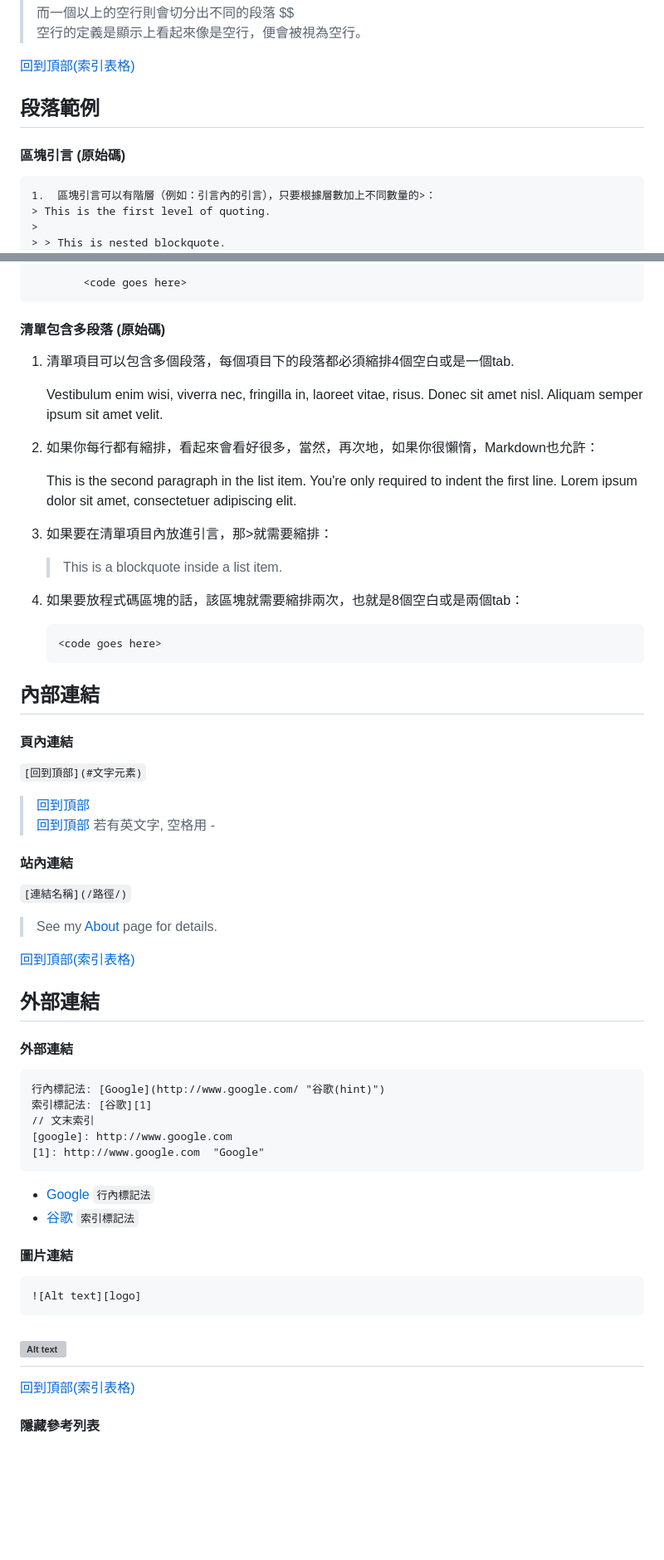
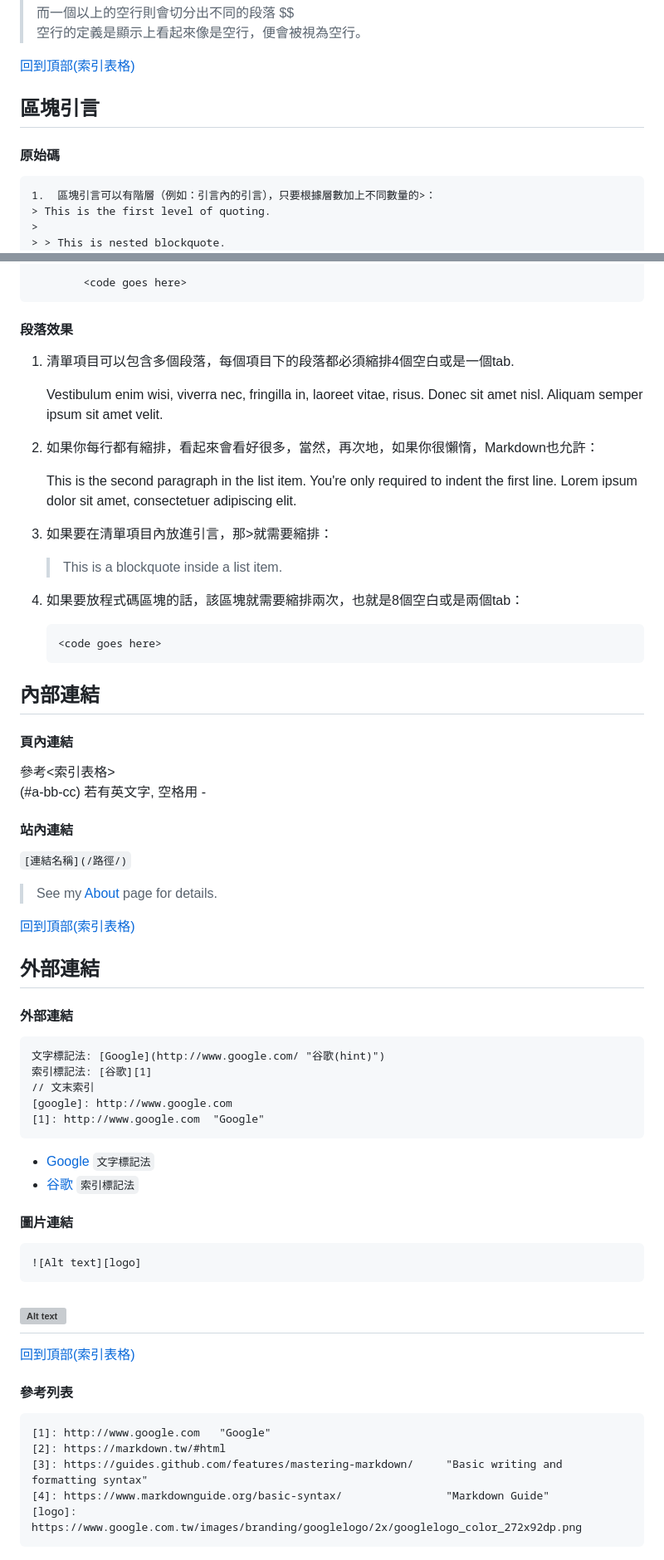
Before and after one commit to jscode1972/Backup2023, a Markdown page: Markdown-Example.md, 2 parts joined by grey strips. Shown: that part at 83% size. GitHub-like rendering; blank space fills up the shorter version; grey boxes are pictures that could not be loaded.

````diff
--- a/Markdown-Example.md
+++ b/Markdown-Example.md
@@ -70,8 +70,8 @@ Use the `行內反白` function.
 [回到頂部(索引表格)](#索引表格)
 
 
-## 段落範例
-#### 區塊引言 (原始碼)
+## 區塊引言
+#### 原始碼
 ```
 1.  區塊引言可以有階層（例如：引言內的引言），只要根據層數加上不同數量的>：
 > This is the first level of quoting.
@@ -132,8 +133,7 @@ sit amet, consectetuer adipiscing elit.
 
         <code goes here>
 ```
-
-#### 清單包含多段落 (原始碼)
+#### 段落效果
 1.  清單項目可以包含多個段落，每個項目下的段落都必須縮排4個空白或是一個tab.
 
     Vestibulum enim wisi, viverra nec, fringilla in, laoreet
@@ -150,6 +150,7 @@ sit amet, consectetuer adipiscing elit.
 
     > This is a blockquote
     > inside a list item.
+
 4.  如果要放程式碼區塊的話，該區塊就需要縮排兩次，也就是8個空白或是兩個tab：
 
         <code goes here>
@@ -157,9 +158,8 @@ sit amet, consectetuer adipiscing elit.
 
 ## 內部連結
 #### 頁內連結
-`[回到頂部](#文字元素)`
->[回到頂部](#文字元素)
->[回到頂部](#a-bb-cc) 若有英文字, 空格用 -
+參考<索引表格>
+(#a-bb-cc) 若有英文字, 空格用 -
 #### 站內連結
 `[連結名稱](/路徑/)`
 >See my [About](/about/) page for details.
@@ -169,13 +169,13 @@ sit amet, consectetuer adipiscing elit.
 ## 外部連結
 #### 外部連結
 ```
-行內標記法: [Google](http://www.google.com/ "谷歌(hint)")
+文字標記法: [Google](http://www.google.com/ "谷歌(hint)")
 索引標記法: [谷歌][1]
 // 文末索引
 [google]: http://www.google.com
 [1]: http://www.google.com  "Google"
 ```
-- [Google](http://www.google.com/ "谷歌")  `行內標記法`
+- [Google](http://www.google.com/ "谷歌")  `文字標記法`
 - [谷歌][1]       `索引標記法`
 #### 圖片連結
 ```
@@ -185,9 +185,16 @@ sit amet, consectetuer adipiscing elit.
 -------------------------------------
 [回到頂部(索引表格)](#索引表格)
 
-#### 隱藏參考列表
+#### 參考列表
+```
 [1]: http://www.google.com   "Google"
 [2]: https://markdown.tw/#html
 [3]: https://guides.github.com/features/mastering-markdown/     "Basic writing and formatting syntax"
 [4]: https://www.markdownguide.org/basic-syntax/                "Markdown Guide"
 [logo]: https://www.google.com.tw/images/branding/googlelogo/2x/googlelogo_color_272x92dp.png
+```
+[1]: http://www.google.com   "Google"
+[2]: https://markdown.tw/#html
+[3]: https://guides.github.com/features/mastering-markdown/     "Basic writing and formatting syntax"
+[4]: https://www.markdownguide.org/basic-syntax/                "Markdown Guide"
+[logo]: https://www.google.com.tw/images/branding/googlelogo/2x/googlelogo_color_272x92dp.png
````
Also changed, not shown: other parts of Markdown-Example.md (+4 -3 lines).
